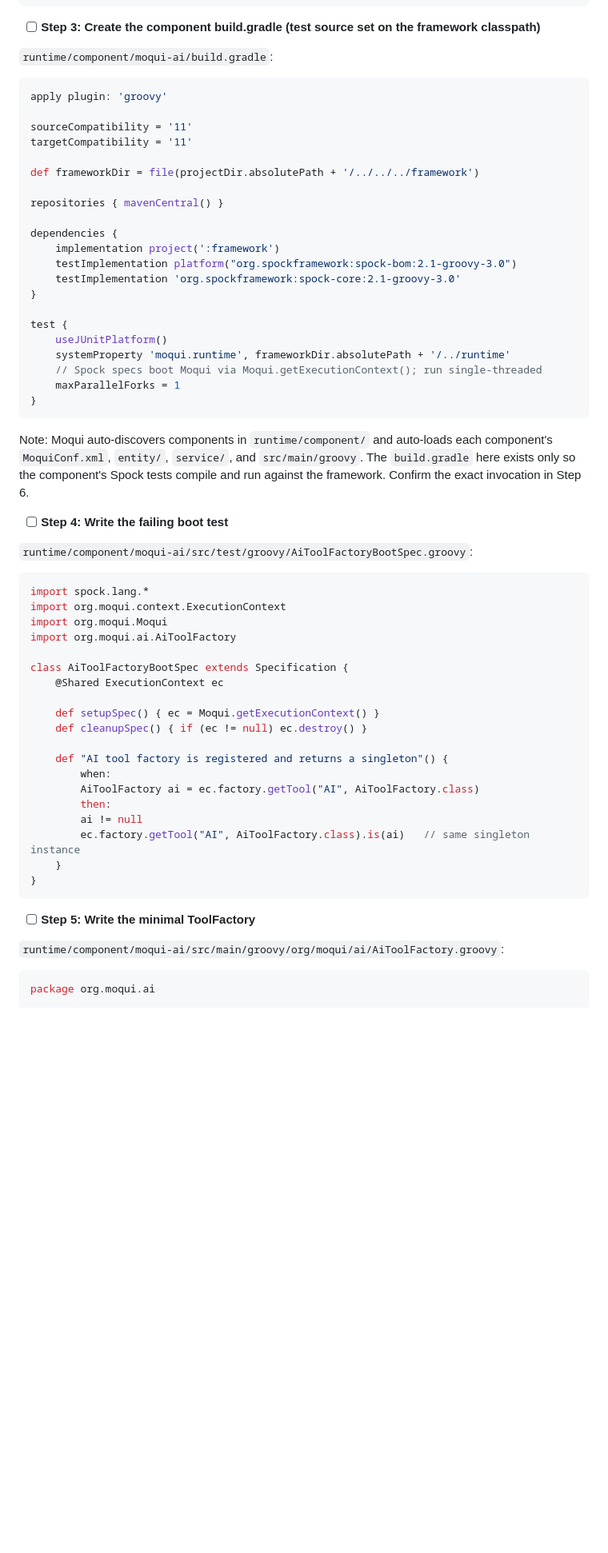
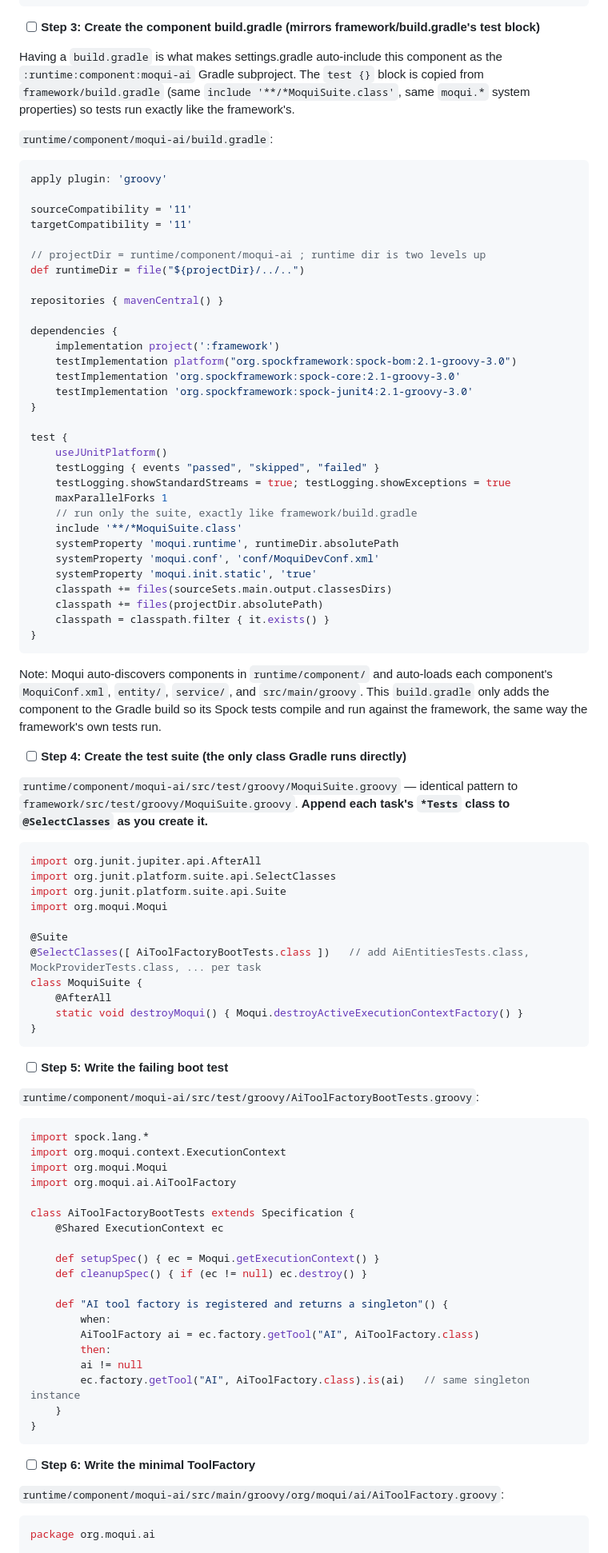
Before and after one commit to hotwax/moqui-ai, a Markdown page: docs/plans/2026-06-02-phase1-agentic-loop.md, the part around one of its changes. Shown at 80% size. Drawn GitHub-style; blank space fills up the shorter version.

````diff
--- a/docs/plans/2026-06-02-phase1-agentic-loop.md
+++ b/docs/plans/2026-06-02-phase1-agentic-loop.md
@@ -98,7 +107,12 @@ runtime/component/moqui-ai/
 </moqui-conf>
 ```
 
-- [ ] **Step 3: Create the component build.gradle (test source set on the framework classpath)**
+- [ ] **Step 3: Create the component build.gradle (mirrors framework/build.gradle's test block)**
+
+Having a `build.gradle` is what makes settings.gradle auto-include this component as the
+`:runtime:component:moqui-ai` Gradle subproject. The `test {}` block is copied from
+`framework/build.gradle` (same `include '**/*MoquiSuite.class'`, same `moqui.*` system
+properties) so tests run exactly like the framework's.
 
 `runtime/component/moqui-ai/build.gradle`:
 ```groovy
@@ -107,7 +121,8 @@ apply plugin: 'groovy'
 sourceCompatibility = '11'
 targetCompatibility = '11'
 
-def frameworkDir = file(projectDir.absolutePath + '/../../../framework')
+// projectDir = runtime/component/moqui-ai ; runtime dir is two levels up
+def runtimeDir = file("${projectDir}/../..")
 
 repositories { mavenCentral() }
 
@@ -115,28 +130,56 @@ dependencies {
     implementation project(':framework')
     testImplementation platform("org.spockframework:spock-bom:2.1-groovy-3.0")
     testImplementation 'org.spockframework:spock-core:2.1-groovy-3.0'
+    testImplementation 'org.spockframework:spock-junit4:2.1-groovy-3.0'
 }
 
 test {
     useJUnitPlatform()
-    systemProperty 'moqui.runtime', frameworkDir.absolutePath + '/../runtime'
-    // Spock specs boot Moqui via Moqui.getExecutionContext(); run single-threaded
-    maxParallelForks = 1
-}
-```
-
-Note: Moqui auto-discovers components in `runtime/component/` and auto-loads each component's `MoquiConf.xml`, `entity/`, `service/`, and `src/main/groovy`. The `build.gradle` here exists only so the component's Spock tests compile and run against the framework. Confirm the exact invocation in Step 6.
-
-- [ ] **Step 4: Write the failing boot test**
-
-`runtime/component/moqui-ai/src/test/groovy/AiToolFactoryBootSpec.groovy`:
+    testLogging { events "passed", "skipped", "failed" }
+    testLogging.showStandardStreams = true; testLogging.showExceptions = true
+    maxParallelForks 1
+    // run only the suite, exactly like framework/build.gradle
+    include '**/*MoquiSuite.class'
+    systemProperty 'moqui.runtime', runtimeDir.absolutePath
+    systemProperty 'moqui.conf', 'conf/MoquiDevConf.xml'
+    systemProperty 'moqui.init.static', 'true'
+    classpath += files(sourceSets.main.output.classesDirs)
+    classpath += files(projectDir.absolutePath)
+    classpath = classpath.filter { it.exists() }
+}
+```
+
+Note: Moqui auto-discovers components in `runtime/component/` and auto-loads each component's `MoquiConf.xml`, `entity/`, `service/`, and `src/main/groovy`. This `build.gradle` only adds the component to the Gradle build so its Spock tests compile and run against the framework, the same way the framework's own tests run.
+
+- [ ] **Step 4: Create the test suite (the only class Gradle runs directly)**
+
+`runtime/component/moqui-ai/src/test/groovy/MoquiSuite.groovy` — identical pattern to
+`framework/src/test/groovy/MoquiSuite.groovy`. **Append each task's `*Tests` class to
+`@SelectClasses` as you create it.**
+```groovy
+import org.junit.jupiter.api.AfterAll
+import org.junit.platform.suite.api.SelectClasses
+import org.junit.platform.suite.api.Suite
+import org.moqui.Moqui
+
+@Suite
+@SelectClasses([ AiToolFactoryBootTests.class ])   // add AiEntitiesTests.class, MockProviderTests.class, ... per task
+class MoquiSuite {
+    @AfterAll
+    static void destroyMoqui() { Moqui.destroyActiveExecutionContextFactory() }
+}
+```
+
+- [ ] **Step 5: Write the failing boot test**
+
+`runtime/component/moqui-ai/src/test/groovy/AiToolFactoryBootTests.groovy`:
 ```groovy
 import spock.lang.*
 import org.moqui.context.ExecutionContext
 import org.moqui.Moqui
 import org.moqui.ai.AiToolFactory
 
-class AiToolFactoryBootSpec extends Specification {
+class AiToolFactoryBootTests extends Specification {
     @Shared ExecutionContext ec
 
     def setupSpec() { ec = Moqui.getExecutionContext() }
@@ -152,7 +195,7 @@ class AiToolFactoryBootSpec extends Specification {
 }
 ```
 
-- [ ] **Step 5: Write the minimal ToolFactory**
+- [ ] **Step 6: Write the minimal ToolFactory**
 
 `runtime/component/moqui-ai/src/main/groovy/org/moqui/ai/AiToolFactory.groovy`:
 ```groovy
````
Also changed, not shown: other parts of docs/plans/2026-06-02-phase1-agentic-loop.md (+72 -66 lines).
